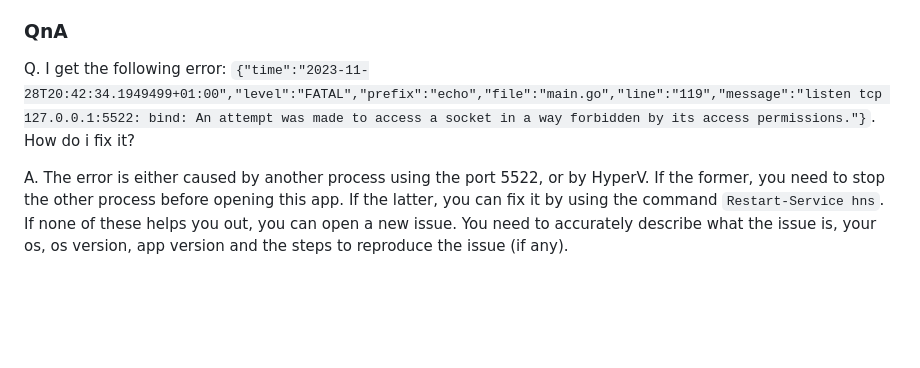
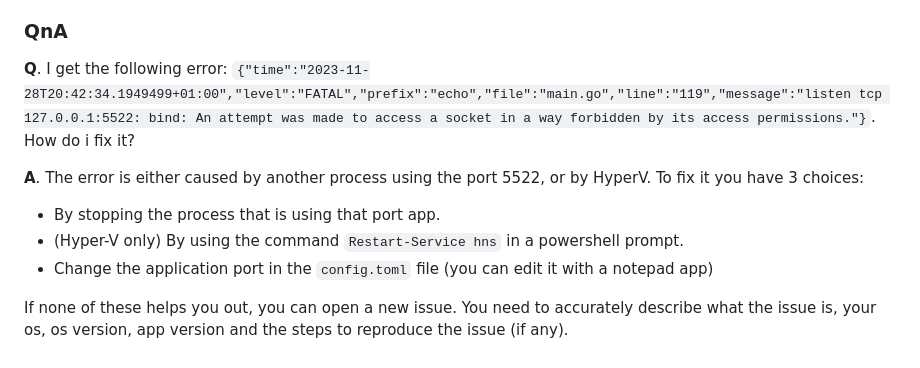
Before and after one commit to Relepega/doujinstyle-downloader, a Markdown page: README.md, the part around the change. GitHub-like rendering; blank space fills up the shorter version.

Commit message:
Update README.md
Updated readme to reflect the config file change

```diff
--- a/README.md
+++ b/README.md
@@ -96,13 +96,17 @@ I welcome any and all contributions! Here are some ways you can get started:
 
 ### QnA
 
-Q. I get the following error:
+**Q**. I get the following error:
 `{"time":"2023-11-28T20:42:34.1949499+01:00","level":"FATAL","prefix":"echo","file":"main.go","line":"119","message":"listen tcp 127.0.0.1:5522: bind: An attempt was made to access a socket in a way forbidden by its access permissions."}`.
 How do i fix it?
 
-A. The error is either caused by another process using the port 5522, or by
-HyperV. If the former, you need to stop the other process before opening this
-app. If the latter, you can fix it by using the command `Restart-Service hns`.
+**A**. The error is either caused by another process using the port 5522, or by
+HyperV. To fix it you have 3 choices:
+- By stopping the process that is using that port
+app.
+- (Hyper-V only) By using the command `Restart-Service hns` in a powershell prompt.
+- Change the application port in the `config.toml` file (you can edit it with a notepad app)
+
 If none of these helps you out, you can open a new issue. You need to accurately
 describe what the issue is, your os, os version, app version and the steps to
 reproduce the issue (if any).
```
